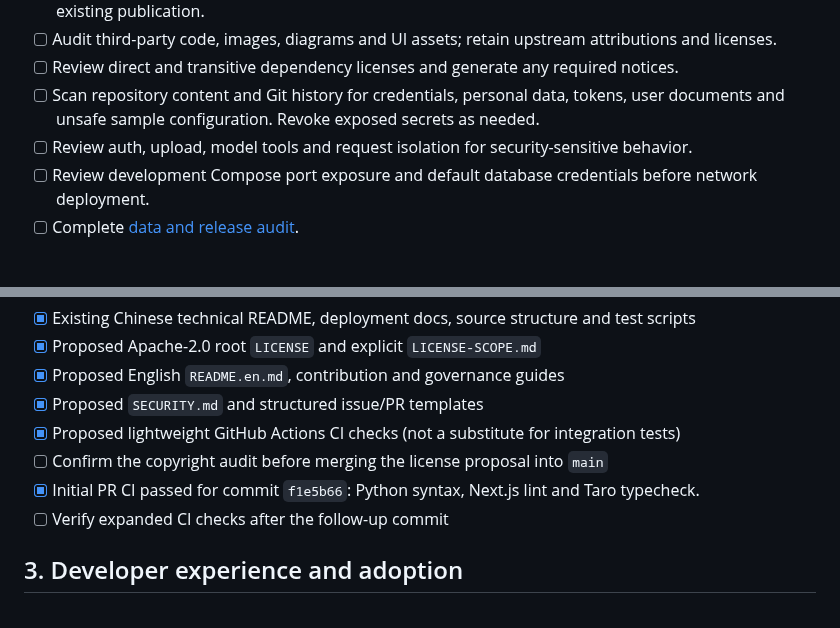
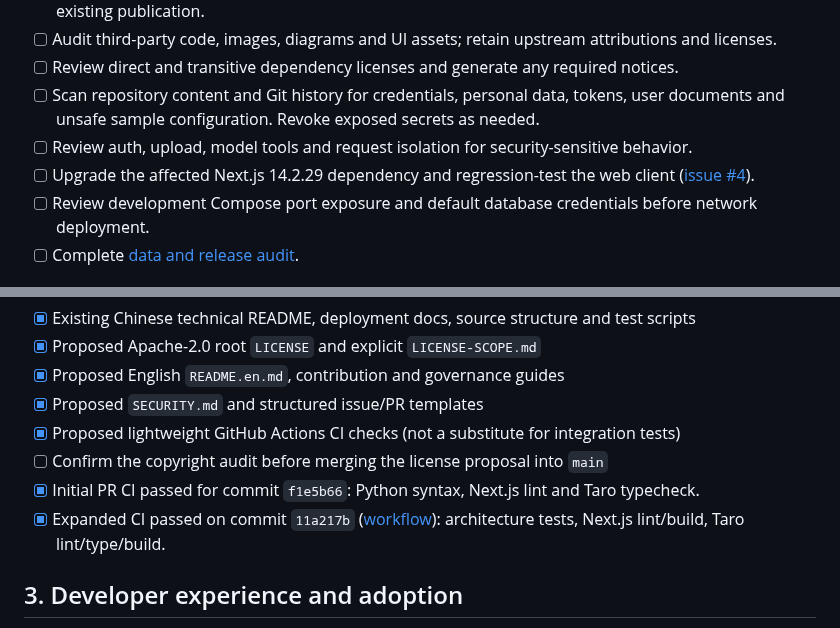
Before and after one commit to Xiaomuw/Learning-assistant, a Markdown page: docs/OPEN_SOURCE_READINESS.md, 2 parts joined by grey strips. Drawn GitHub-style.

```diff
--- a/docs/OPEN_SOURCE_READINESS.md
+++ b/docs/OPEN_SOURCE_READINESS.md
@@ -10,6 +10,7 @@ This checklist tracks readiness for sustainable public maintenance of **Learning
 - [ ] Review direct and transitive dependency licenses and generate any required notices.
 - [ ] Scan repository content and Git history for credentials, personal data, tokens, user documents and unsafe sample configuration. Revoke exposed secrets as needed.
 - [ ] Review auth, upload, model tools and request isolation for security-sensitive behavior.
+- [ ] Upgrade the affected Next.js 14.2.29 dependency and regression-test the web client ([issue #4](https://github.com/Xiaomuw/Learning-assistant/issues/4)).
 - [ ] Review development Compose port exposure and default database credentials before network deployment.
 - [ ] Complete [data and release audit](DATA_AND_RELEASE_AUDIT.md).
 
@@ -22,7 +23,7 @@ This checklist tracks readiness for sustainable public maintenance of **Learning
 - [x] Proposed lightweight GitHub Actions CI checks (not a substitute for integration tests)
 - [ ] Confirm the copyright audit before merging the license proposal into `main`
 - [x] Initial PR CI passed for commit `f1e5b66`: Python syntax, Next.js lint and Taro typecheck.
-- [ ] Verify expanded CI checks after the follow-up commit
+- [x] Expanded CI passed on commit `11a217b` ([workflow](https://github.com/Xiaomuw/Learning-assistant/actions/runs/39600371744)): architecture tests, Next.js lint/build, Taro lint/type/build.
 
 ## 3. Developer experience and adoption
 
```
Also changed, not shown: other parts of docs/OPEN_SOURCE_READINESS.md (+1 -1 lines), README.en.md (+1 -1 lines), docs/DATA_AND_RELEASE_AUDIT.md (+4 -0 lines).
